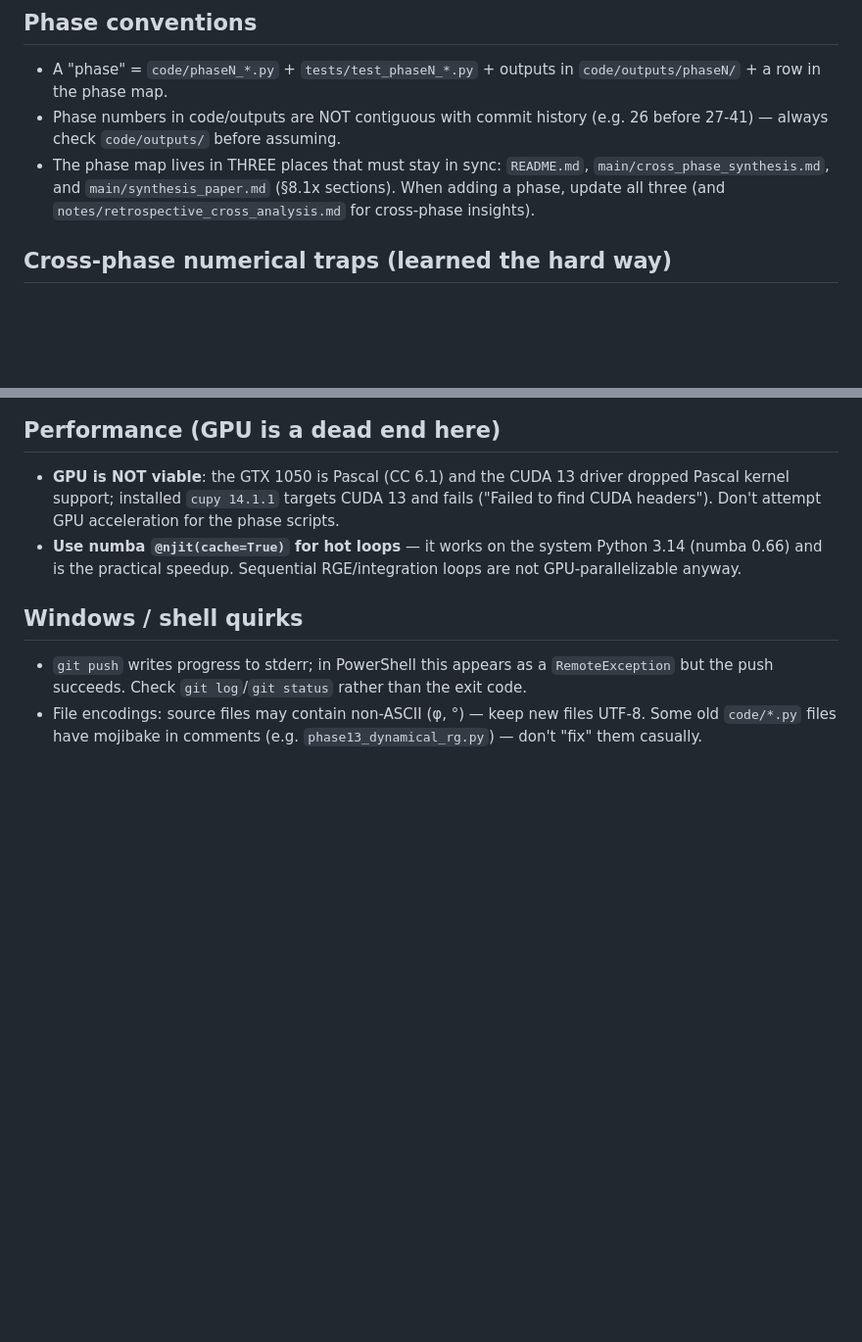
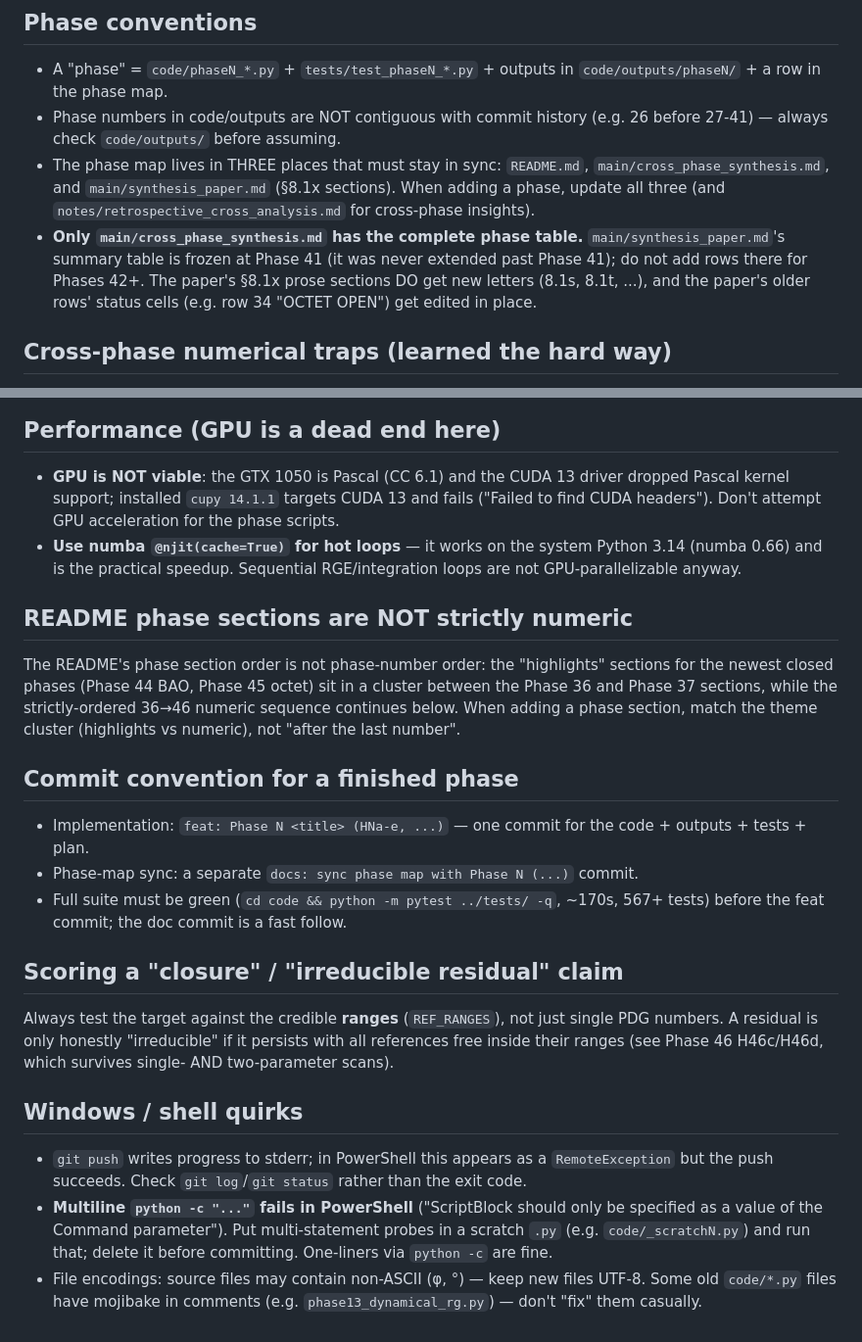
Before and after one commit to MaryTheadoor/IST-workspace-, a Markdown page: AGENTS.md, 2 parts joined by grey strips. Shown at 98% size. Rendered like a GitHub page; blank space fills up the shorter version.

Commit message:
docs: capture AGENTS.md learnings from Phase 46 (PowerShell python trap, README ordering, sync-table freeze, flavor-chain deps)

```diff
--- a/AGENTS.md
+++ b/AGENTS.md
@@ -22,6 +22,11 @@ the `opencode` repo in the parent dir is unrelated tooling.
   `README.md`, `main/cross_phase_synthesis.md`, and
   `main/synthesis_paper.md` (§8.1x sections). When adding a phase, update all
   three (and `notes/retrospective_cross_analysis.md` for cross-phase insights).
+- **Only `main/cross_phase_synthesis.md` has the complete phase table.**
+  `main/synthesis_paper.md`'s summary table is frozen at Phase 41 (it was never
+  extended past Phase 41); do not add rows there for Phases 42+. The paper's
+  §8.1x prose sections DO get new letters (8.1s, 8.1t, ...), and the paper's
+  older rows' status cells (e.g. row 34 "OCTET OPEN") get edited in place.
 
 ## Cross-phase numerical traps (learned the hard way)
 
@@ -58,11 +63,38 @@ the `opencode` repo in the parent dir is unrelated tooling.
   Python 3.14 (numba 0.66) and is the practical speedup. Sequential
   RGE/integration loops are not GPU-parallelizable anyway.
 
+## README phase sections are NOT strictly numeric
+
+The README's phase section order is not phase-number order: the "highlights"
+sections for the newest closed phases (Phase 44 BAO, Phase 45 octet) sit in a
+cluster between the Phase 36 and Phase 37 sections, while the strictly-ordered
+36→46 numeric sequence continues below. When adding a phase section, match the
+theme cluster (highlights vs numeric), not "after the last number".
+
+## Commit convention for a finished phase
+
+- Implementation: `feat: Phase N <title> (HNa-e, ...)` — one commit for the
+  code + outputs + tests + plan.
+- Phase-map sync: a separate `docs: sync phase map with Phase N (...)` commit.
+- Full suite must be green (`cd code && python -m pytest ../tests/ -q`, ~170s,
+  567+ tests) before the feat commit; the doc commit is a fast follow.
+
+## Scoring a "closure" / "irreducible residual" claim
+
+Always test the target against the credible **ranges** (`REF_RANGES`), not just
+single PDG numbers. A residual is only honestly "irreducible" if it persists
+with all references free inside their ranges (see Phase 46 H46c/H46d, which
+survives single- AND two-parameter scans).
+
 ## Windows / shell quirks
 
 - `git push` writes progress to stderr; in PowerShell this appears as a
   `RemoteException` but the push succeeds. Check `git log`/`git status` rather
   than the exit code.
+- **Multiline `python -c "..."` fails in PowerShell** ("ScriptBlock should only
+  be specified as a value of the Command parameter"). Put multi-statement
+  probes in a scratch `.py` (e.g. `code/_scratchN.py`) and run that; delete it
+  before committing. One-liners via `python -c` are fine.
 - File encodings: source files may contain non-ASCII (φ, °) — keep new files
   UTF-8. Some old `code/*.py` files have mojibake in comments (e.g.
   `phase13_dynamical_rg.py`) — don't "fix" them casually.
```
Also changed, not shown: code/AGENTS.md (+20 -0 lines).
